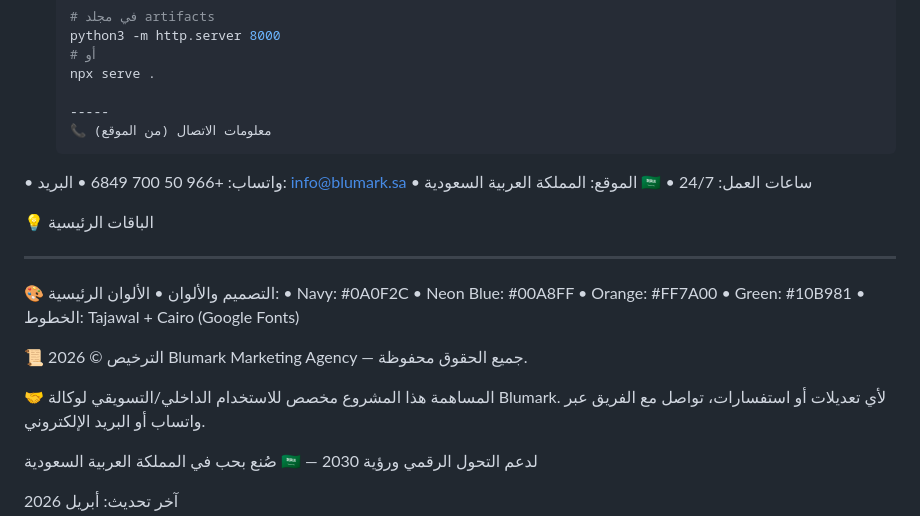
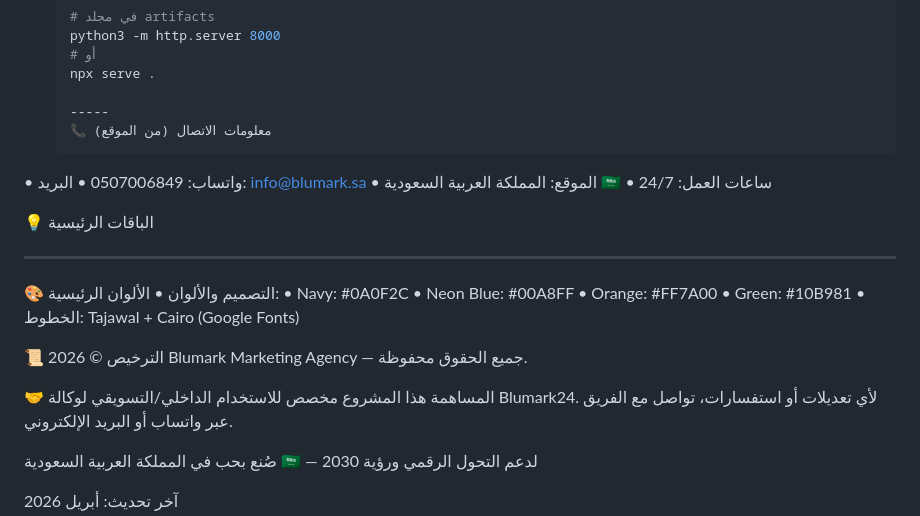
Before and after one commit to blumark24/XXX, a Markdown page: README.md, the part around the change. GitHub-like rendering.

```diff
--- a/README.md
+++ b/README.md
@@ -55,7 +55,7 @@
 
    -----
    📞 معلومات الاتصال (من الموقع)
-•  واتساب: +966 50 700 6849
+•  واتساب: 0507006849
 •  البريد: info@blumark.sa
 •  الموقع: المملكة العربية السعودية 🇸🇦
 •  ساعات العمل: 24/7
@@ -76,7 +76,7 @@
 © 2026 Blumark Marketing Agency — جميع الحقوق محفوظة.
 
 🤝 المساهمة
-هذا المشروع مخصص للاستخدام الداخلي/التسويقي لوكالة Blumark.
+هذا المشروع مخصص للاستخدام الداخلي/التسويقي لوكالة Blumark24.
 لأي تعديلات أو استفسارات، تواصل مع الفريق عبر واتساب أو البريد الإلكتروني.
 
 صُنع بحب في المملكة العربية السعودية 🇸🇦 — لدعم التحول الرقمي ورؤية 2030
```
